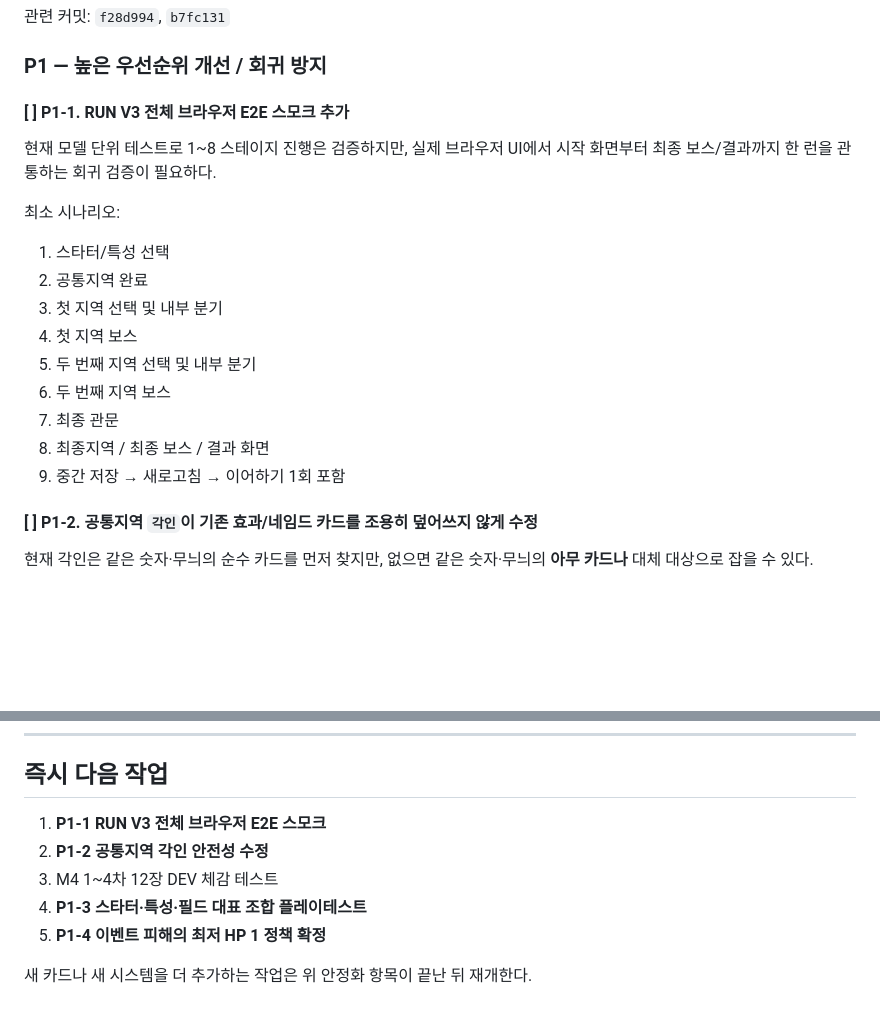
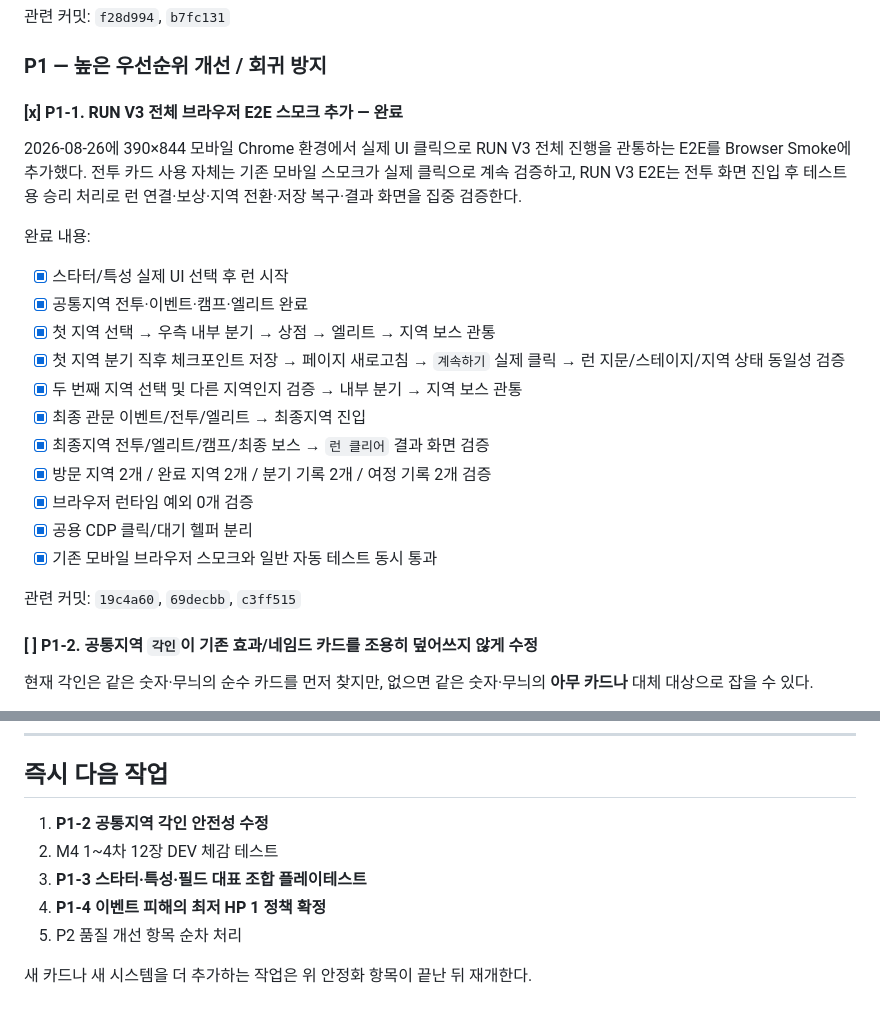
Before and after one commit to EpicenterGUY/trick-rogue, a Markdown page: ROADMAP.md, 2 parts joined by grey strips. Rendered like a GitHub page; blank space fills up the shorter version.

Commit message:
docs: P1-1 RUN V3 브라우저 E2E 완료 처리

```diff
--- a/ROADMAP.md
+++ b/ROADMAP.md
@@ -153,21 +153,25 @@ M3 완료 PR: #111, #112
 
 ### P1 — 높은 우선순위 개선 / 회귀 방지
 
-#### [ ] P1-1. RUN V3 전체 브라우저 E2E 스모크 추가
+#### [x] P1-1. RUN V3 전체 브라우저 E2E 스모크 추가 — 완료
 
-현재 모델 단위 테스트로 1~8 스테이지 진행은 검증하지만, 실제 브라우저 UI에서 시작 화면부터 최종 보스/결과까지 한 런을 관통하는 회귀 검증이 필요하다.
+2026-08-26에 390×844 모바일 Chrome 환경에서 실제 UI 클릭으로 RUN V3 전체 진행을 관통하는 E2E를 Browser Smoke에 추가했다. 전투 카드 사용 자체는 기존 모바일 스모크가 실제 클릭으로 계속 검증하고, RUN V3 E2E는 전투 화면 진입 후 테스트용 승리 처리로 런 연결·보상·지역 전환·저장 복구·결과 화면을 집중 검증한다.
 
-최소 시나리오:
+완료 내용:
 
-1. 스타터/특성 선택
-2. 공통지역 완료
-3. 첫 지역 선택 및 내부 분기
-4. 첫 지역 보스
-5. 두 번째 지역 선택 및 내부 분기
-6. 두 번째 지역 보스
-7. 최종 관문
-8. 최종지역 / 최종 보스 / 결과 화면
-9. 중간 저장 → 새로고침 → 이어하기 1회 포함
+- [x] 스타터/특성 실제 UI 선택 후 런 시작
+- [x] 공통지역 전투·이벤트·캠프·엘리트 완료
+- [x] 첫 지역 선택 → 우측 내부 분기 → 상점 → 엘리트 → 지역 보스 관통
+- [x] 첫 지역 분기 직후 체크포인트 저장 → 페이지 새로고침 → `계속하기` 실제 클릭 → 런 지문/스테이지/지역 상태 동일성 검증
+- [x] 두 번째 지역 선택 및 다른 지역인지 검증 → 내부 분기 → 지역 보스 관통
+- [x] 최종 관문 이벤트/전투/엘리트 → 최종지역 진입
+- [x] 최종지역 전투/엘리트/캠프/최종 보스 → `런 클리어` 결과 화면 검증
+- [x] 방문 지역 2개 / 완료 지역 2개 / 분기 기록 2개 / 여정 기록 2개 검증
+- [x] 브라우저 런타임 예외 0개 검증
+- [x] 공용 CDP 클릭/대기 헬퍼 분리
+- [x] 기존 모바일 브라우저 스모크와 일반 자동 테스트 동시 통과
+
+관련 커밋: `19c4a60`, `69decbb`, `c3ff515`
 
 #### [ ] P1-2. 공통지역 `각인`이 기존 효과/네임드 카드를 조용히 덮어쓰지 않게 수정
 
@@ -242,10 +246,10 @@ M4.5의 P0/P1이 끝난 뒤 본격 진행한다.
 
 ## 즉시 다음 작업
 
-1. **P1-1 RUN V3 전체 브라우저 E2E 스모크**
-2. **P1-2 공통지역 각인 안전성 수정**
-3. M4 1~4차 12장 DEV 체감 테스트
-4. **P1-3 스타터·특성·필드 대표 조합 플레이테스트**
-5. **P1-4 이벤트 피해의 최저 HP 1 정책 확정**
+1. **P1-2 공통지역 각인 안전성 수정**
+2. M4 1~4차 12장 DEV 체감 테스트
+3. **P1-3 스타터·특성·필드 대표 조합 플레이테스트**
+4. **P1-4 이벤트 피해의 최저 HP 1 정책 확정**
+5. P2 품질 개선 항목 순차 처리
 
 새 카드나 새 시스템을 더 추가하는 작업은 위 안정화 항목이 끝난 뒤 재개한다.
```
